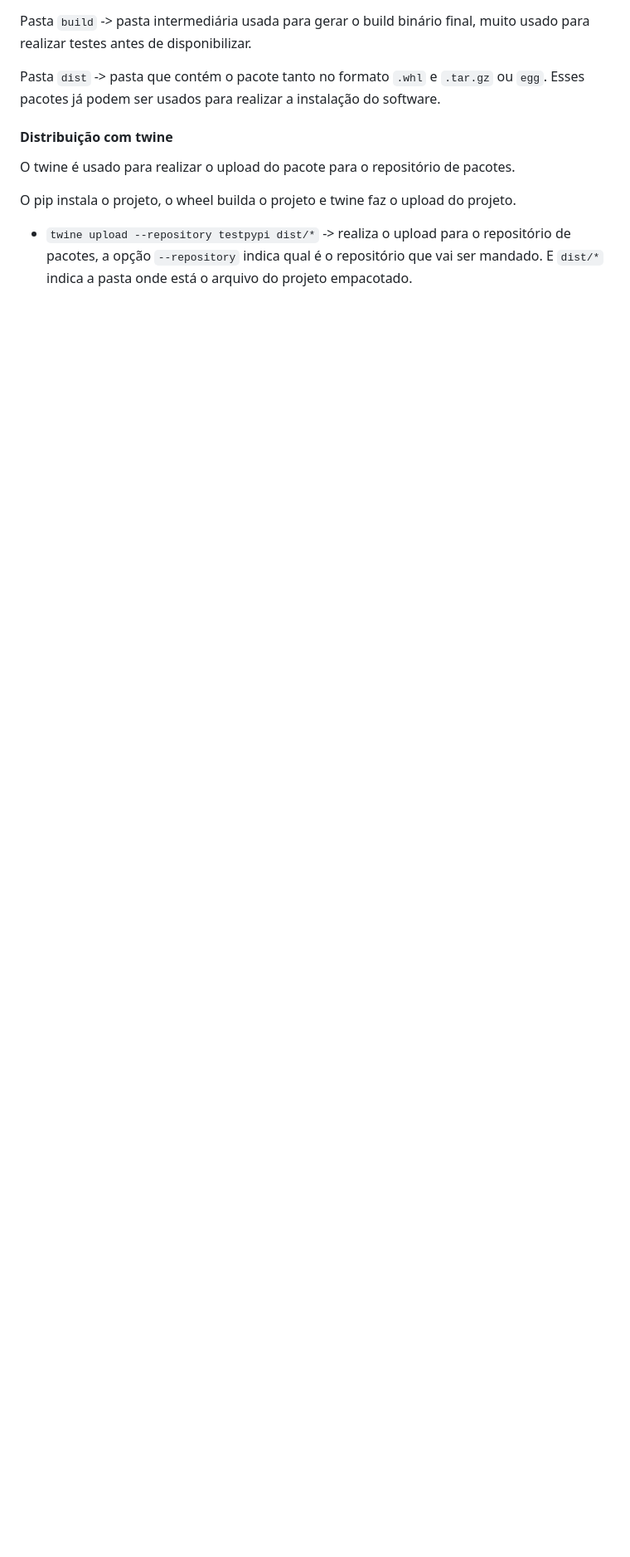
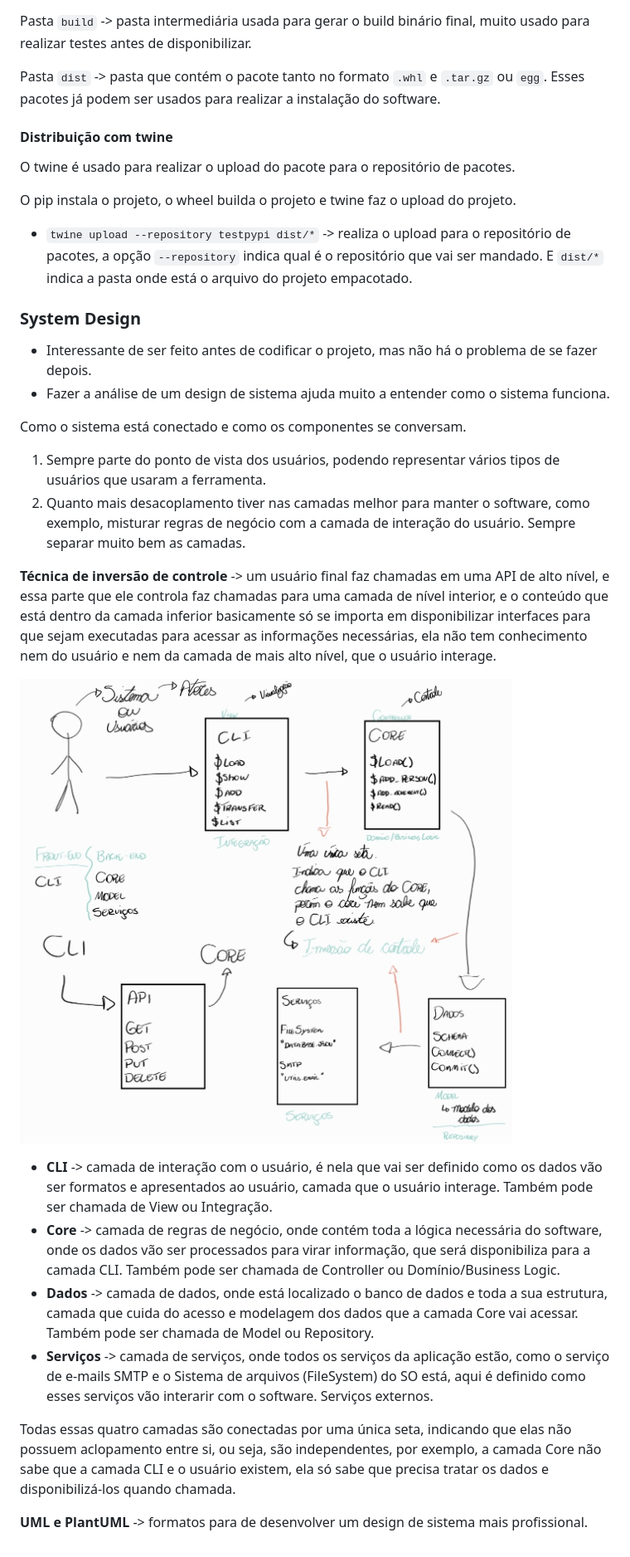
Before and after one commit to GiovanniPad/linuxtips-python-base, a Markdown page: README.md, the part around the change. Shown: that part at 83% size. Drawn GitHub-style; pictures changed too: images/system_design_dundie_day5.jpg (added); blank space fills up the shorter version.

Commit message:
System Design

```diff
--- a/README.md
+++ b/README.md
@@ -2042,3 +2042,26 @@ O twine é usado para realizar o upload do pacote para o repositório de pacotes
 O pip instala o projeto, o wheel builda o projeto e twine faz o upload do projeto.
 
 - `twine upload --repository testpypi dist/*` -> realiza o upload para o repositório de pacotes, a opção `--repository` indica qual é o repositório que vai ser mandado. E `dist/*` indica a pasta onde está o arquivo do projeto empacotado.
+
+### System Design
+
+- Interessante de ser feito antes de codificar o projeto, mas não há o problema de se fazer depois.
+- Fazer a análise de um design de sistema ajuda muito a entender como o sistema funciona.
+
+Como o sistema está conectado e como os componentes se conversam.
+
+1. Sempre parte do ponto de vista dos usuários, podendo representar vários tipos de usuários que usaram a ferramenta.
+2. Quanto mais desacoplamento tiver nas camadas melhor para manter o software, como exemplo, misturar regras de negócio com a camada de interação do usuário. Sempre separar muito bem as camadas.
+
+**Técnica de inversão de controle** -> um usuário final faz chamadas em uma API de alto nível, e essa parte que ele controla faz chamadas para uma camada de nível interior, e o conteúdo que está dentro da camada inferior basicamente só se importa em disponibilizar interfaces para que sejam executadas para acessar as informações necessárias, ela não tem conhecimento nem do usuário e nem da camada de mais alto nível, que o usuário interage.
+
+![Dundie Rewards Simple System Design](/images/system_design_dundie_day5.jpg)
+
+- **CLI** -> camada de interação com o usuário, é nela que vai ser definido como os dados vão ser formatos e apresentados ao usuário, camada que o usuário interage. Também pode ser chamada de View ou Integração.
+- **Core** -> camada de regras de negócio, onde contém toda a lógica necessária do software, onde os dados vão ser processados para virar informação, que será disponibiliza para a camada CLI. Também pode ser chamada de Controller ou Domínio/Business Logic.
+- **Dados** -> camada de dados, onde está localizado o banco de dados e toda a sua estrutura, camada que cuida do acesso e modelagem dos dados que a camada Core vai acessar. Também pode ser chamada de Model ou Repository.
+- **Serviços** -> camada de serviços, onde todos os serviços da aplicação estão, como o serviço de e-mails SMTP e o Sistema de arquivos (FileSystem) do SO está, aqui é definido como esses serviços vão interarir com o software. Serviços externos.
+
+Todas essas quatro camadas são conectadas por uma única seta, indicando que elas não possuem aclopamento entre si, ou seja, são independentes, por exemplo, a camada Core não sabe que a camada CLI e o usuário existem, ela só sabe que precisa tratar os dados e disponibilizá-los quando chamada.
+
+**UML e PlantUML** -> formatos para de desenvolver um design de sistema mais profissional.
```
